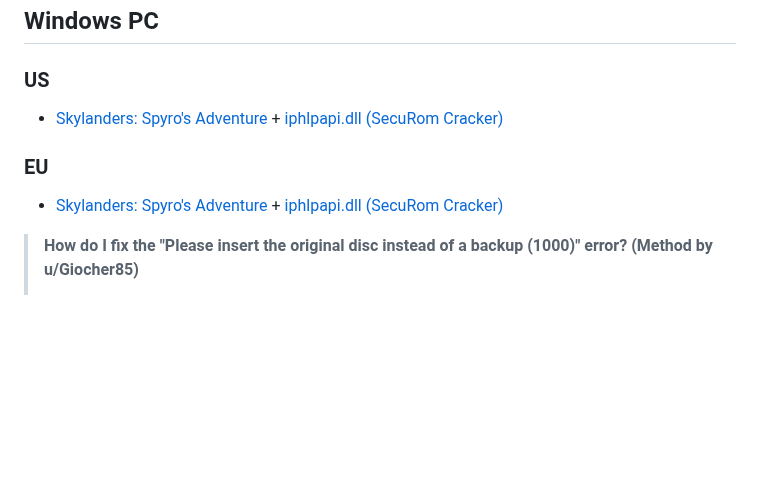
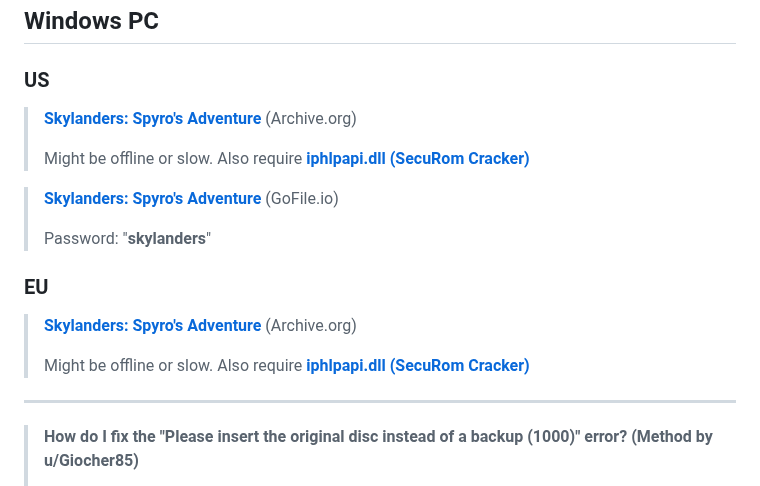
Before and after one commit to skylandersNFC/Docs, a Markdown page: Helpdesk_ROMs/README.md, the part around the change. Rendered like a GitHub page; blank space fills up the shorter version.

```diff
--- a/Helpdesk_ROMs/README.md
+++ b/Helpdesk_ROMs/README.md
@@ -206,11 +206,20 @@
 ## Windows PC
 
 ### US
-- [Skylanders: Spyro's Adventure](https://archive.org/details/skylandersspyrosadventureusaenfrdeesitnlsvnodafi) + [iphlpapi.dll (SecuRom Cracker)](https://mega.nz/file/db5VXCxY#UtGUsbD-EuA_D8mUAWwPrdr13jKKdUBm10yS_P6UJHc)
+> **[Skylanders: Spyro's Adventure](https://archive.org/details/skylandersspyrosadventureusaenfrdeesitnlsvnodafi)** (Archive.org)
+>
+> Might be offline or slow. Also require **[iphlpapi.dll (SecuRom Cracker)](https://mega.nz/file/db5VXCxY#UtGUsbD-EuA_D8mUAWwPrdr13jKKdUBm10yS_P6UJHc)**
+
+> **[Skylanders: Spyro's Adventure](https://gofile.io/d/zKdgZ4)** (GoFile.io)
+>
+> Password: "**skylanders**"
 
 ### EU
-- [Skylanders: Spyro's Adventure](https://archive.org/details/skylanders-spyros-adventure-eu/) + [iphlpapi.dll (SecuRom Cracker)](https://mega.nz/file/db5VXCxY#UtGUsbD-EuA_D8mUAWwPrdr13jKKdUBm10yS_P6UJHc)
+> **[Skylanders: Spyro's Adventure](https://archive.org/details/skylanders-spyros-adventure-eu/)** (Archive.org)
+>
+> Might be offline or slow. Also require **[iphlpapi.dll (SecuRom Cracker)](https://mega.nz/file/db5VXCxY#UtGUsbD-EuA_D8mUAWwPrdr13jKKdUBm10yS_P6UJHc)**
 
+----
 
 > **How do I fix the "Please insert the original disc instead of a backup (1000)" error? (Method by u/Giocher85)**
 > 1. Download the game ISO.
```
